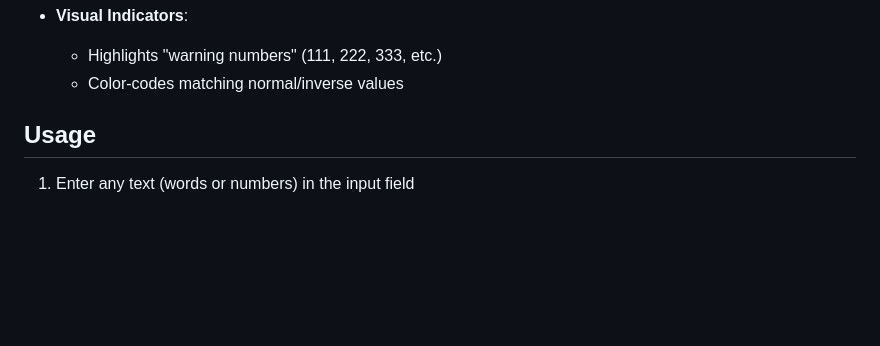
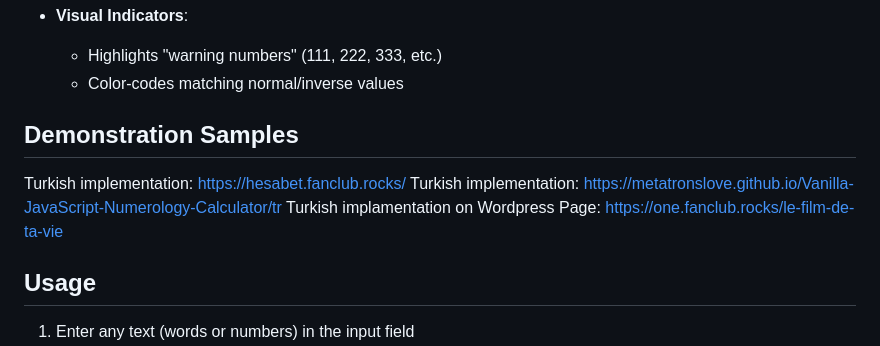
Before and after one commit to metatronslove/Vanilla-JavaScript-Numerology-Calculator, a Markdown page: README.md, the part around the change. Drawn GitHub-style; blank space fills up the shorter version.

```diff
--- a/README.md
+++ b/README.md
@@ -20,6 +20,11 @@ A pure JavaScript implementation of the "Le Film de Ta Vie" numerology calculato
 - **Visual Indicators**:
   - Highlights "warning numbers" (111, 222, 333, etc.)
   - Color-codes matching normal/inverse values
+
+## Demonstration Samples
+  Turkish implementation: https://hesabet.fanclub.rocks/
+  Turkish implementation: https://metatronslove.github.io/Vanilla-JavaScript-Numerology-Calculator/tr
+  Turkish implamentation on Wordpress Page: https://one.fanclub.rocks/le-film-de-ta-vie
 
 ## Usage
 
```
